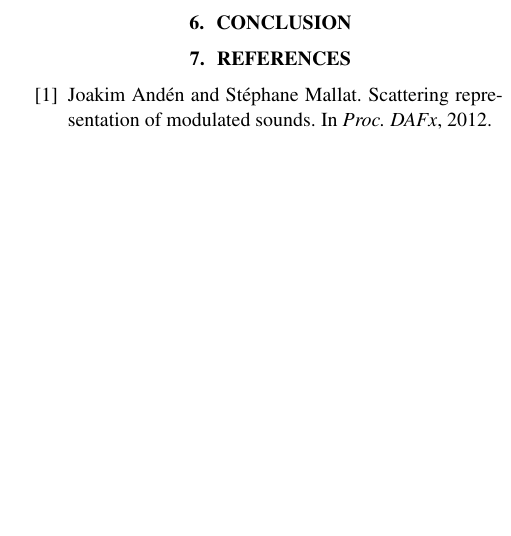
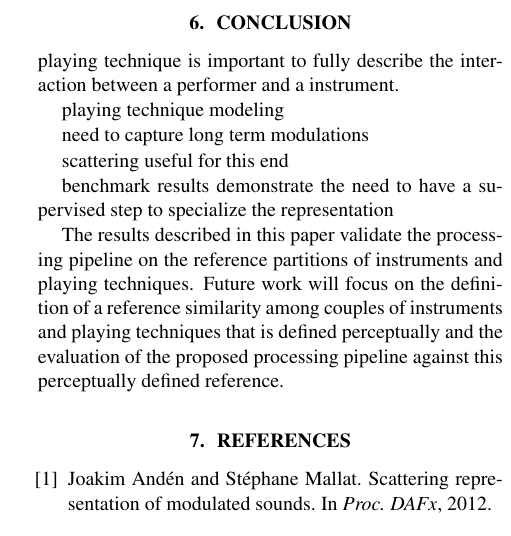
Before and after one commit to mathieulagrange/dlfm2018, a LaTeX paper (paper/lostanlenPlayingTechniques.tex): part of one column of page 7 of 8 before the commit and part of one column of page 7 of 9 after it, cut so that both start at the same text, the shorter picture padded with empty space. Compiled offline with pdfLaTeX.

Commit message:
conclusion

```diff
--- a/paper/lostanlenPlayingTechniques.tex
+++ b/paper/lostanlenPlayingTechniques.tex
@@ -420,6 +420,21 @@ It is only when considering the LMNN projection that the p@5 strongly increases
 %%%%%%%%%%%%%%%%%%%%%%%%%%%%%%%%%%%%%%%%%%%%%%%%%%%%%%%%%%%%%%%%%%%%%%%%%%%%%%%%
 %%%%%%%%%%%%%%%%%%%%%%%%%%%%%%%%%  CONCLUSION  %%%%%%%%%%%%%%%%%%%%%%%%%%%%%%%%%
 \section{Conclusion}
+
+playing technique is important to fully describe the interaction between a performer and a instrument.
+
+playing technique modeling
+
+need to capture long term modulations
+
+scattering useful for this end
+
+benchmark results demonstrate the need to have a supervised step to specialize the representation
+
+The results described in this paper validate the processing pipeline on the reference partitions of instruments and playing techniques. Future work will focus on the definition of a reference similarity among couples of instruments and playing techniques that is defined perceptually and the evaluation of the proposed processing pipeline against this perceptually defined reference.
+
+
+
 %Every quest for information is also a quest for invariance. [...]
 % We have formulated the problem as query-by-example browsing. Another possible formulation would be textual description.
 
```
